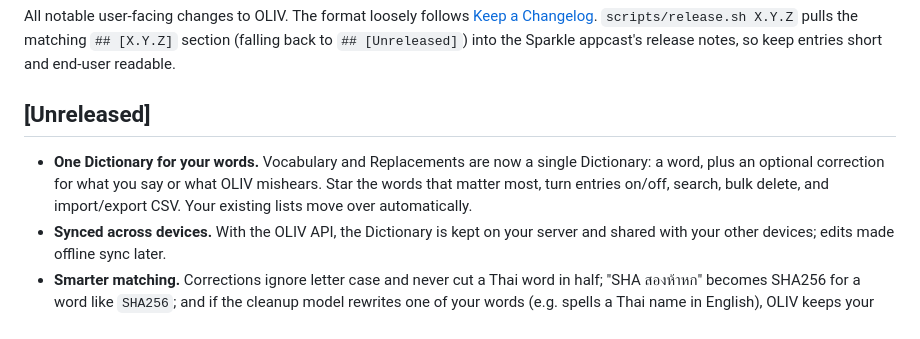
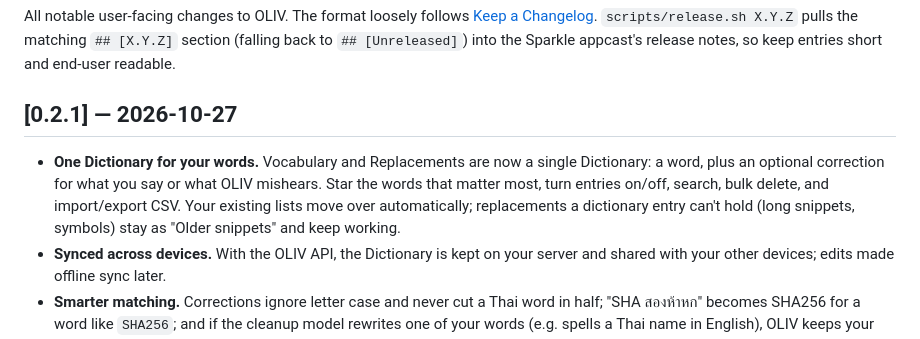
Before and after one commit to chayapats/oliv, a Markdown page: CHANGELOG.md, the part around the change. GitHub-like rendering.

Commit message:
CHANGELOG: 0.2.1
Co-Authored-By: Claude Opus 5.5 <noreply@anthropic.com>

```diff
--- a/CHANGELOG.md
+++ b/CHANGELOG.md
@@ -5,12 +5,13 @@ All notable user-facing changes to OLIV. The format loosely follows
 the matching `## [X.Y.Z]` section (falling back to `## [Unreleased]`) into the
 Sparkle appcast's release notes, so keep entries short and end-user readable.
 
-## [Unreleased]
+## [0.2.1] — 2026-10-27
 - **One Dictionary for your words.** Vocabulary and Replacements are now a
   single Dictionary: a word, plus an optional correction for what you say or
   what OLIV mishears. Star the words that matter most, turn entries on/off,
   search, bulk delete, and import/export CSV. Your existing lists move over
-  automatically.
+  automatically; replacements a dictionary entry can't hold (long snippets,
+  symbols) stay as "Older snippets" and keep working.
 - **Synced across devices.** With the OLIV API, the Dictionary is kept on your
   server and shared with your other devices; edits made offline sync later.
 - **Smarter matching.** Corrections ignore letter case and never cut a Thai word
```
